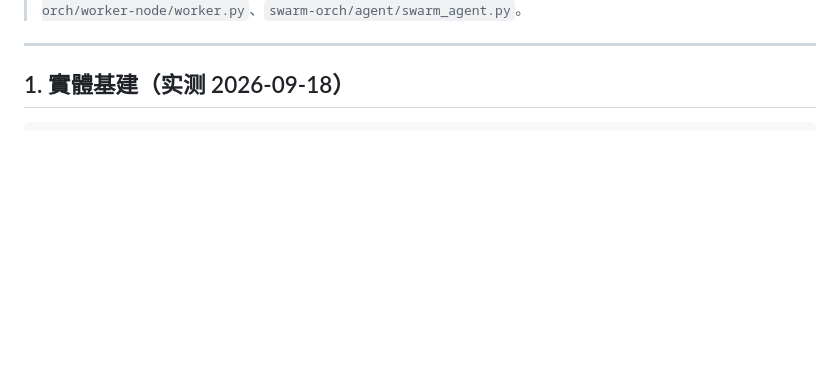
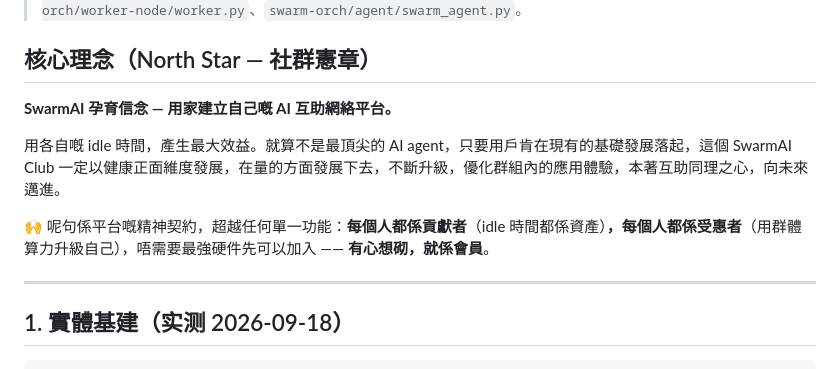
Before and after one commit to SwarmAI-Club/swarm-orch, a Markdown page: docs/ARCHITECTURE.md, the part around one of its changes. Drawn GitHub-style; blank space fills up the shorter version.

```diff
--- a/docs/ARCHITECTURE.md
+++ b/docs/ARCHITECTURE.md
@@ -5,4 +5,12 @@
 > 相關 code：`swarm-orch/router/router.js`、`swarm-orch/worker-node/worker.py`、`swarm-orch/agent/swarm_agent.py`。
+
+## 核心理念（North Star — 社群憲章）
+
+**SwarmAI 孕育信念 — 用家建立自己嘅 AI 互助網絡平台。**
+
+用各自嘅 idle 時間，產生最大效益。就算不是最頂尖的 AI agent，只要用戶肯在現有的基礎發展落起，這個 SwarmAI Club 一定以健康正面維度發展，在量的方面發展下去，不斷升級，優化群組內的應用體驗，本著互助同理之心，向未來邁進。
+
+🙌 呢句係平台嘅精神契約，超越任何單一功能：**每個人都係貢獻者**（idle 時間都係資產）**，每個人都係受惠者**（用群體算力升級自己），唔需要最強硬件先可以加入 —— **有心想砌，就係會員**。
 
 ---
 
```
Also changed, not shown: other parts of docs/ARCHITECTURE.md (+1 -1 lines), README.md (+4 -0 lines), ROADMAP.md (+2 -0 lines).
